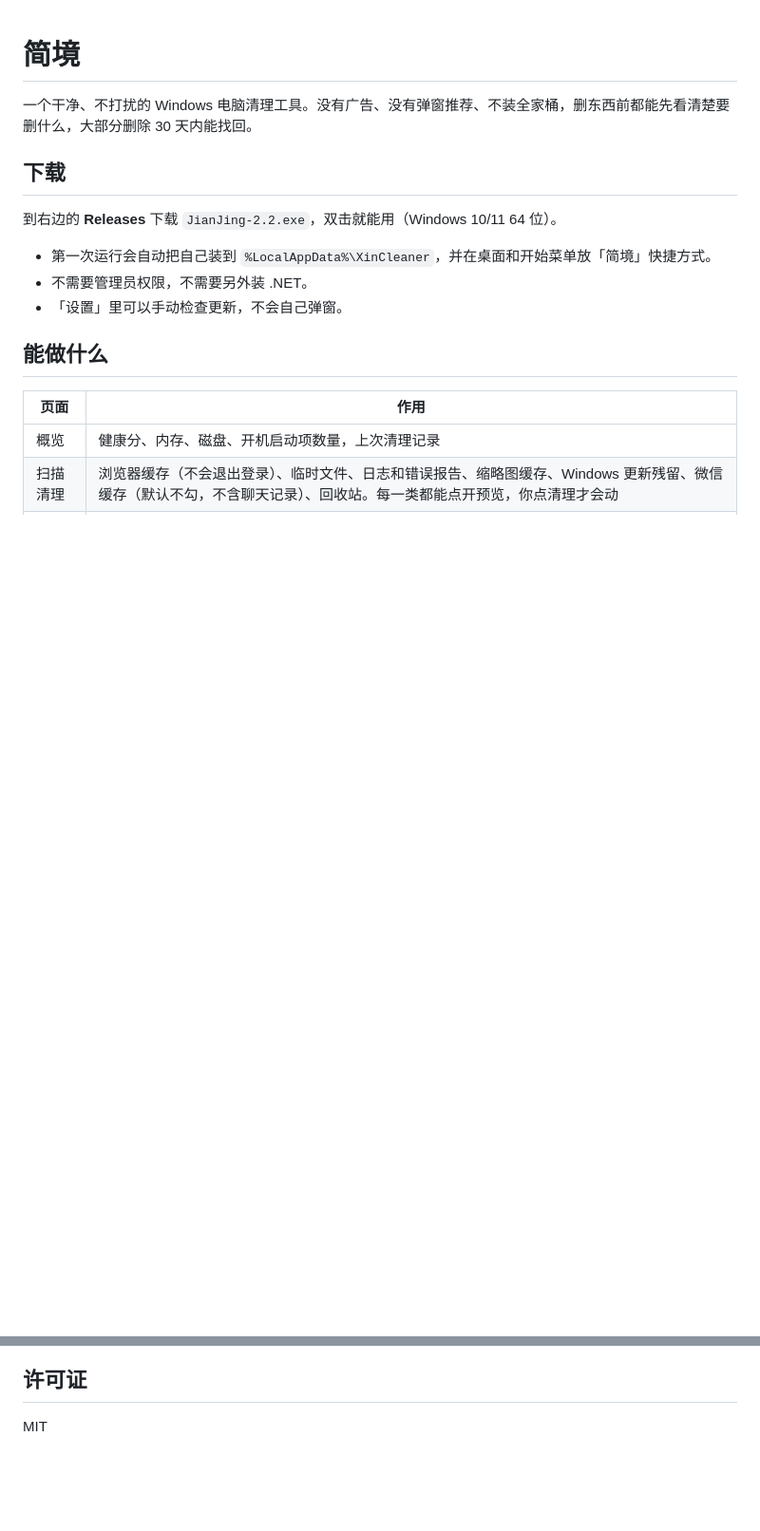
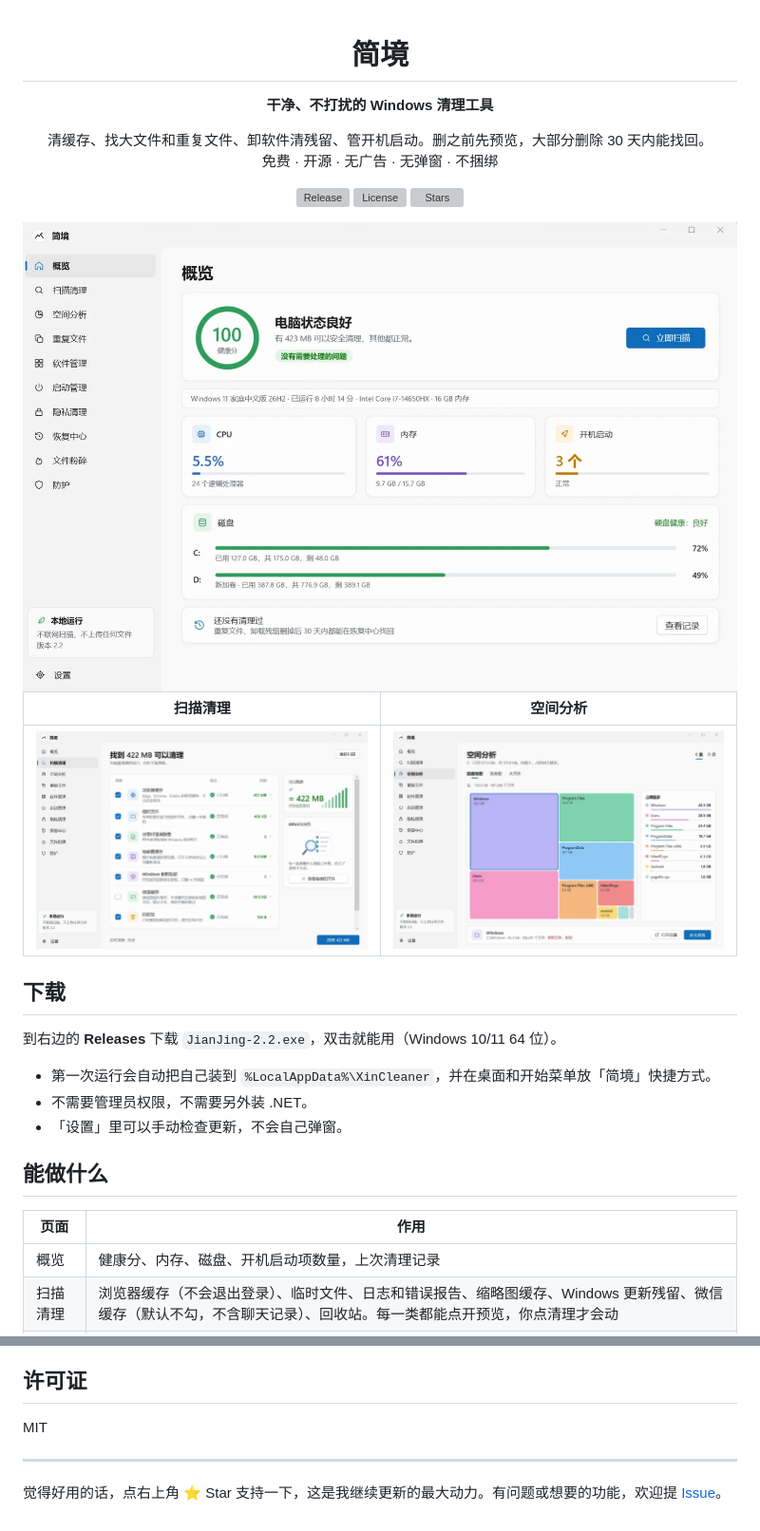
Before and after one commit to CNYYNB/JianJing, a Markdown page: README.md, 2 parts joined by grey strips. Shown at 95% size. GitHub-like rendering; pictures changed too: docs/screenshots/overview.jpg (added), docs/screenshots/scan.jpg (added), docs/screenshots/space.jpg (added); blank space fills up the shorter version; grey boxes are pictures that could not be loaded.

Commit message:
README：加截图和徽章

```diff
--- a/README.md
+++ b/README.md
@@ -1,6 +3,21 @@
 # 简境
 
-一个干净、不打扰的 Windows 电脑清理工具。没有广告、没有弹窗推荐、不装全家桶，删东西前都能先看清楚要删什么，大部分删除 30 天内能找回。
+**干净、不打扰的 Windows 清理工具**
+
+清缓存、找大文件和重复文件、卸软件清残留、管开机启动。删之前先预览，大部分删除 30 天内能找回。<br>
+免费 · 开源 · 无广告 · 无弹窗 · 不捆绑
+
+[![Release](https://img.shields.io/github/v/release/CNYYNB/JianJing?label=%E4%B8%8B%E8%BD%BD)](https://github.com/CNYYNB/JianJing/releases/latest)
+[![License](https://img.shields.io/github/license/CNYYNB/JianJing)](LICENSE)
+[![Stars](https://img.shields.io/github/stars/CNYYNB/JianJing?style=social)](https://github.com/CNYYNB/JianJing/stargazers)
+
+<img src="docs/screenshots/overview.jpg" alt="简境概览" width="100%">
+
+</div>
+
+| 扫描清理 | 空间分析 |
+|---|---|
+| <img src="docs/screenshots/scan.jpg" alt="扫描清理"> | <img src="docs/screenshots/space.jpg" alt="空间分析"> |
 
 ## 下载
 
@@ -61,3 +78,7 @@ dotnet publish -c Release
 ## 许可证
 
 MIT
+
+---
+
+觉得好用的话，点右上角 ⭐ Star 支持一下，这是我继续更新的最大动力。有问题或想要的功能，欢迎提 [Issue](https://github.com/CNYYNB/JianJing/issues)。
```
Also changed, not shown: other parts of README.md (+2 -0 lines).
